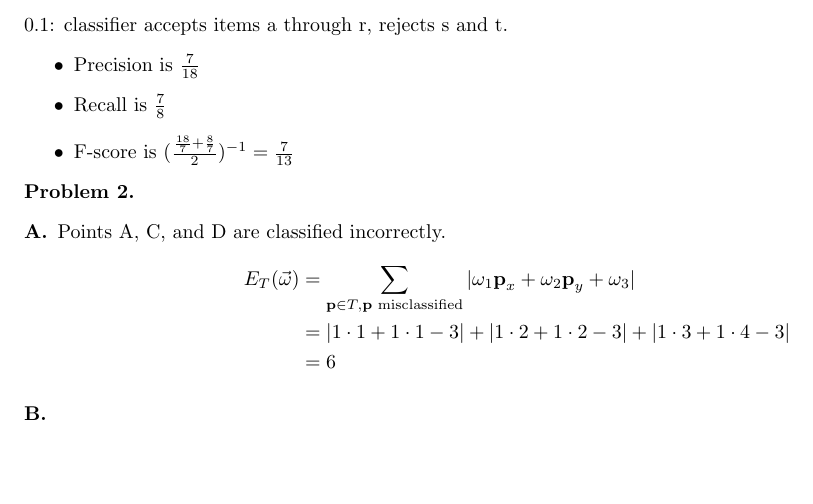
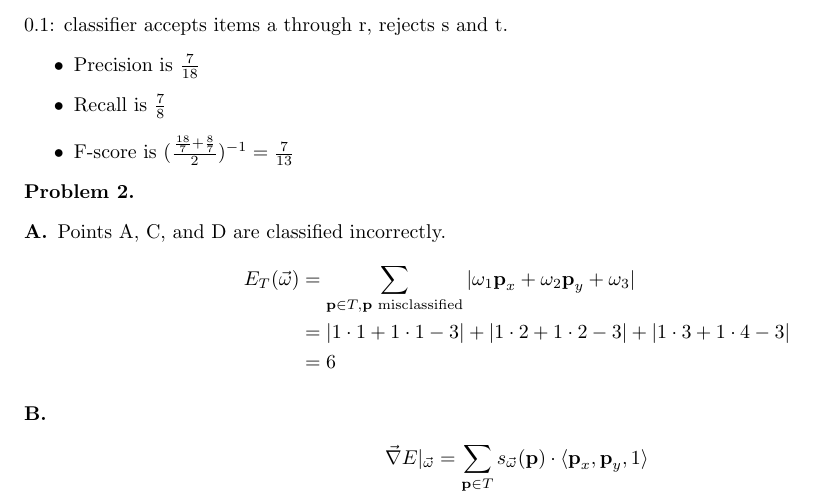
Before and after one commit to Boy-314/CS472, a LaTeX problem sheet (problem sets/problem set 8.tex): part of the page, cut so that both start at the same text, the shorter picture padded with empty space. Compiled offline with pdfLaTeX.

Commit message:
adding 2b

```diff
--- a/problem sets/problem set 8.tex
+++ b/problem sets/problem set 8.tex
@@ -50,5 +50,8 @@
 		&=6
 	\end{align*}
 	\item [B.]
+	\begin{align*}
+		\vec{\nabla}E|_{\vec{\omega}}=\sum_{\textbf{p}\in T}s_{\vec{\omega}}(\textbf{p})\cdot\langle\textbf{p}_x,\textbf{p}_y,1\rangle
+	\end{align*}
 \end{description}
 \end{document}
```
Also changed, not shown: problem sets/problem set 8.pdf, 2 other files.
